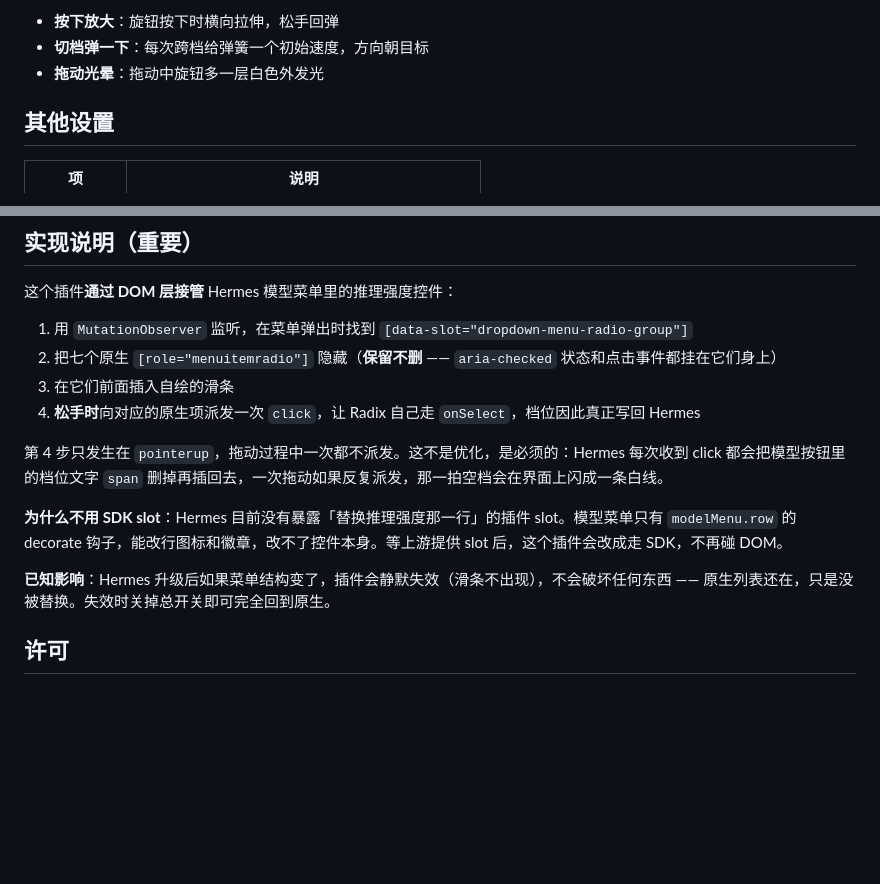
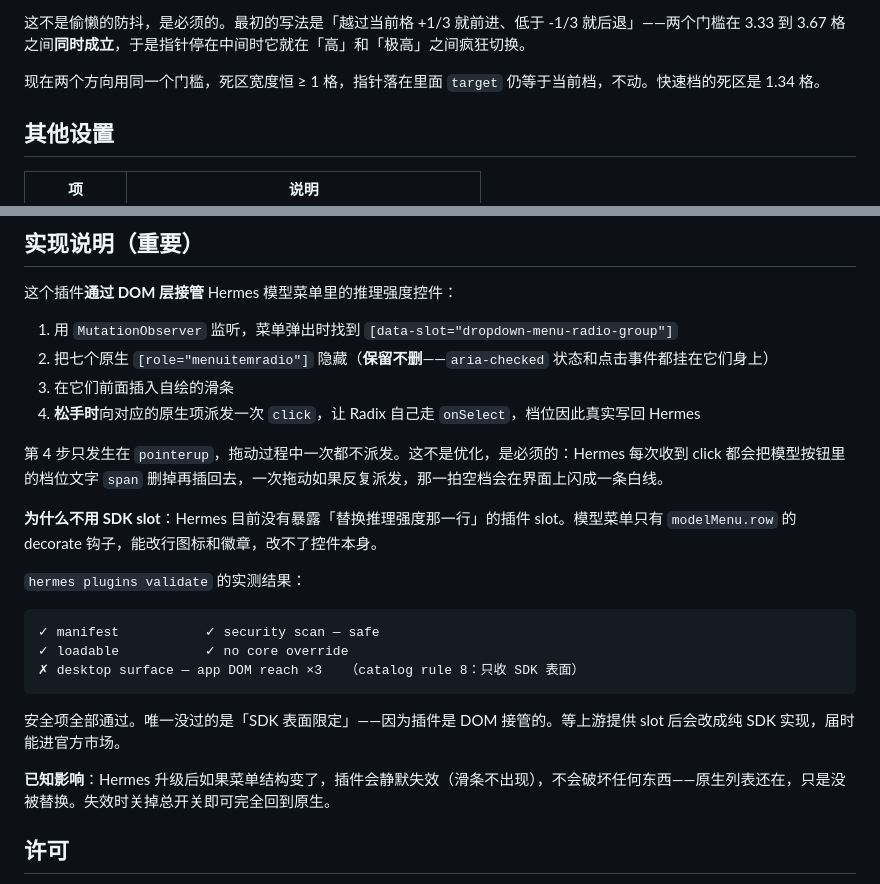
Before and after one commit to emorybeer9-netizen/effort-slider, a Markdown page: README.md, 2 parts joined by grey strips. GitHub-like rendering; blank space fills up the shorter version.

````diff
--- a/README.md
+++ b/README.md
@@ -54,7 +71,7 @@ git clone https://github.com/emorybeer9-netizen/effort-slider \
 
-- **按下放大**：旋钮按下时横向拉伸，松手回弹
-- **切档弹一下**：每次跨档给弹簧一个初始速度，方向朝目标
-- **拖动光晕**：拖动中旋钮多一层白色外发光
+这不是偷懒的防抖，是必须的。最初的写法是「越过当前格 +1/3 就前进、低于 -1/3 就后退」——两个门槛在 3.33 到 3.67 格之间**同时成立**，于是指针停在中间时它就在「高」和「极高」之间疯狂切换。
+
+现在两个方向用同一个门槛，死区宽度恒 ≥ 1 格，指针落在里面 `target` 仍等于当前档，不动。快速档的死区是 1.34 格。
 
 ## 其他设置
 
@@ -77,16 +94,26 @@ git clone https://github.com/emorybeer9-netizen/effort-slider \
 
 这个插件**通过 DOM 层接管** Hermes 模型菜单里的推理强度控件：
 
-1. 用 `MutationObserver` 监听，在菜单弹出时找到 `[data-slot="dropdown-menu-radio-group"]`
-2. 把七个原生 `[role="menuitemradio"]` 隐藏（**保留不删** —— `aria-checked` 状态和点击事件都挂在它们身上）
+1. 用 `MutationObserver` 监听，菜单弹出时找到 `[data-slot="dropdown-menu-radio-group"]`
+2. 把七个原生 `[role="menuitemradio"]` 隐藏（**保留不删**——`aria-checked` 状态和点击事件都挂在它们身上）
 3. 在它们前面插入自绘的滑条
-4. **松手时**向对应的原生项派发一次 `click`，让 Radix 自己走 `onSelect`，档位因此真正写回 Hermes
+4. **松手时**向对应的原生项派发一次 `click`，让 Radix 自己走 `onSelect`，档位因此真实写回 Hermes
 
 第 4 步只发生在 `pointerup`，拖动过程中一次都不派发。这不是优化，是必须的：Hermes 每次收到 click 都会把模型按钮里的档位文字 `span` 删掉再插回去，一次拖动如果反复派发，那一拍空档会在界面上闪成一条白线。
 
-**为什么不用 SDK slot**：Hermes 目前没有暴露「替换推理强度那一行」的插件 slot。模型菜单只有 `modelMenu.row` 的 decorate 钩子，能改行图标和徽章，改不了控件本身。等上游提供 slot 后，这个插件会改成走 SDK，不再碰 DOM。
+**为什么不用 SDK slot**：Hermes 目前没有暴露「替换推理强度那一行」的插件 slot。模型菜单只有 `modelMenu.row` 的 decorate 钩子，能改行图标和徽章，改不了控件本身。
 
-**已知影响**：Hermes 升级后如果菜单结构变了，插件会静默失效（滑条不出现），不会破坏任何东西 —— 原生列表还在，只是没被替换。失效时关掉总开关即可完全回到原生。
+`hermes plugins validate` 的实测结果：
+
+```
+✓ manifest           ✓ security scan — safe
+✓ loadable           ✓ no core override
+✗ desktop surface — app DOM reach ×3   （catalog rule 8：只收 SDK 表面）
+```
+
+安全项全部通过。唯一没过的是「SDK 表面限定」——因为插件是 DOM 接管的。等上游提供 slot 后会改成纯 SDK 实现，届时能进官方市场。
+
+**已知影响**：Hermes 升级后如果菜单结构变了，插件会静默失效（滑条不出现），不会破坏任何东西——原生列表还在，只是没被替换。失效时关掉总开关即可完全回到原生。
 
 ## 许可
 
````
Also changed, not shown: other parts of README.md (+46 -29 lines), CHANGELOG.md (+1 -1 lines), README.en.md (added, +120 -0 lines), docs/preview.png (added), 3 other files.
